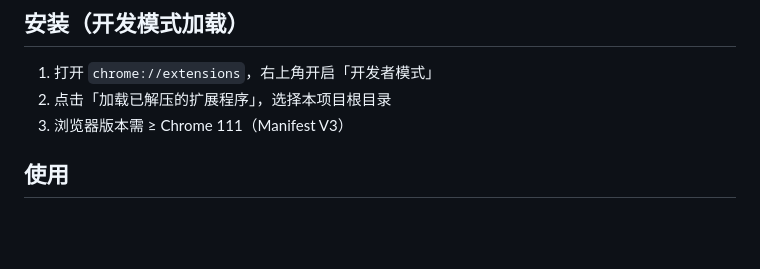
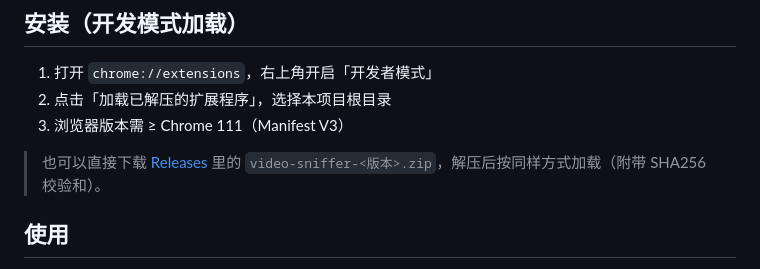
Before and after one commit to xhxczggrhz-creator/video-sniffer-extension, a Markdown page: README.md, the part around the change. GitHub-like rendering; blank space fills up the shorter version.

```diff
--- a/README.md
+++ b/README.md
@@ -44,6 +44,8 @@
 1. 打开 `chrome://extensions`，右上角开启「开发者模式」
 2. 点击「加载已解压的扩展程序」，选择本项目根目录
 3. 浏览器版本需 ≥ Chrome 111（Manifest V3）
+
+> 也可以直接下载 [Releases](https://github.com/xhxczggrhz-creator/video-sniffer-extension/releases) 里的 `video-sniffer-<版本>.zip`，解压后按同样方式加载（附带 SHA256 校验和）。
 
 ## 使用
 
```
Also changed, not shown: README.en.md (+4 -0 lines).
